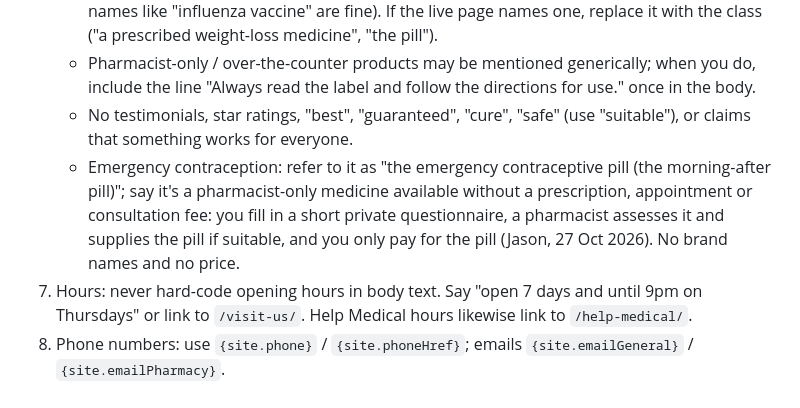
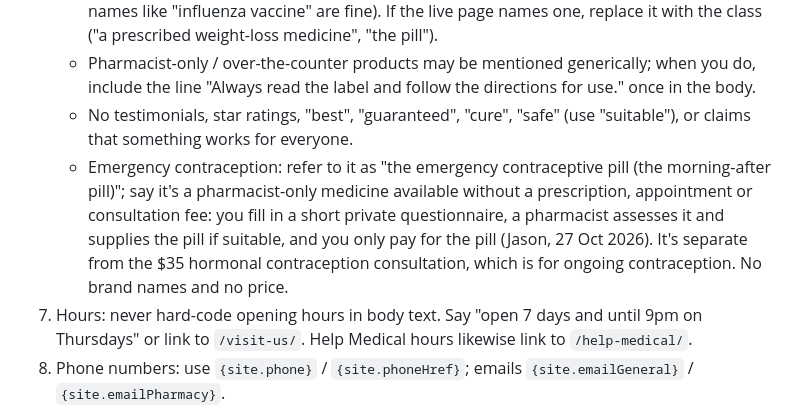
Before and after one commit to Jason-Markey/Priceline_Website, a Markdown page: tools/PAGE-BRIEF.md, the part around the change. GitHub-like rendering.

```diff
--- a/tools/PAGE-BRIEF.md
+++ b/tools/PAGE-BRIEF.md
@@ -51,7 +51,7 @@ const faqs = [ { q: '…?', a: '…' }, … ];   // 4–7 questions; answers are
    - Never name a prescription-only (Schedule 4/8) medicine or brand, including weight-loss injections, contraceptive pill brands, antibiotics, vaccines by brand name (generic vaccine names like "influenza vaccine" are fine). If the live page names one, replace it with the class ("a prescribed weight-loss medicine", "the pill").
    - Pharmacist-only / over-the-counter products may be mentioned generically; when you do, include the line "Always read the label and follow the directions for use." once in the body.
    - No testimonials, star ratings, "best", "guaranteed", "cure", "safe" (use "suitable"), or claims that something works for everyone.
-   - Emergency contraception: refer to it as "the emergency contraceptive pill (the morning-after pill)"; say it's a pharmacist-only medicine available without a prescription, appointment or consultation fee: you fill in a short private questionnaire, a pharmacist assesses it and supplies the pill if suitable, and you only pay for the pill (Jason, 27 Oct 2026). No brand names and no price.
+   - Emergency contraception: refer to it as "the emergency contraceptive pill (the morning-after pill)"; say it's a pharmacist-only medicine available without a prescription, appointment or consultation fee: you fill in a short private questionnaire, a pharmacist assesses it and supplies the pill if suitable, and you only pay for the pill (Jason, 27 Oct 2026). It's separate from the $35 hormonal contraception consultation, which is for ongoing contraception. No brand names and no price.
 7. Hours: never hard-code opening hours in body text. Say "open 7 days and until 9pm on Thursdays" or link to `/visit-us/`. Help Medical hours likewise link to `/help-medical/`.
 8. Phone numbers: use `{site.phone}` / `{site.phoneHref}`; emails `{site.emailGeneral}` / `{site.emailPharmacy}`.
 9. Wording: "Priceline Pharmacy Pacific Fair" on first mention, then "we"/"our pharmacists". The store is "an independently owned Priceline Pharmacy franchise store". Help Medical is "an independent general practice located inside our store". Never say Help Medical is ours.
```
Also changed, not shown: HOW_TO_UPDATE_THE_WEBSITE.md (+5 -3 lines).
